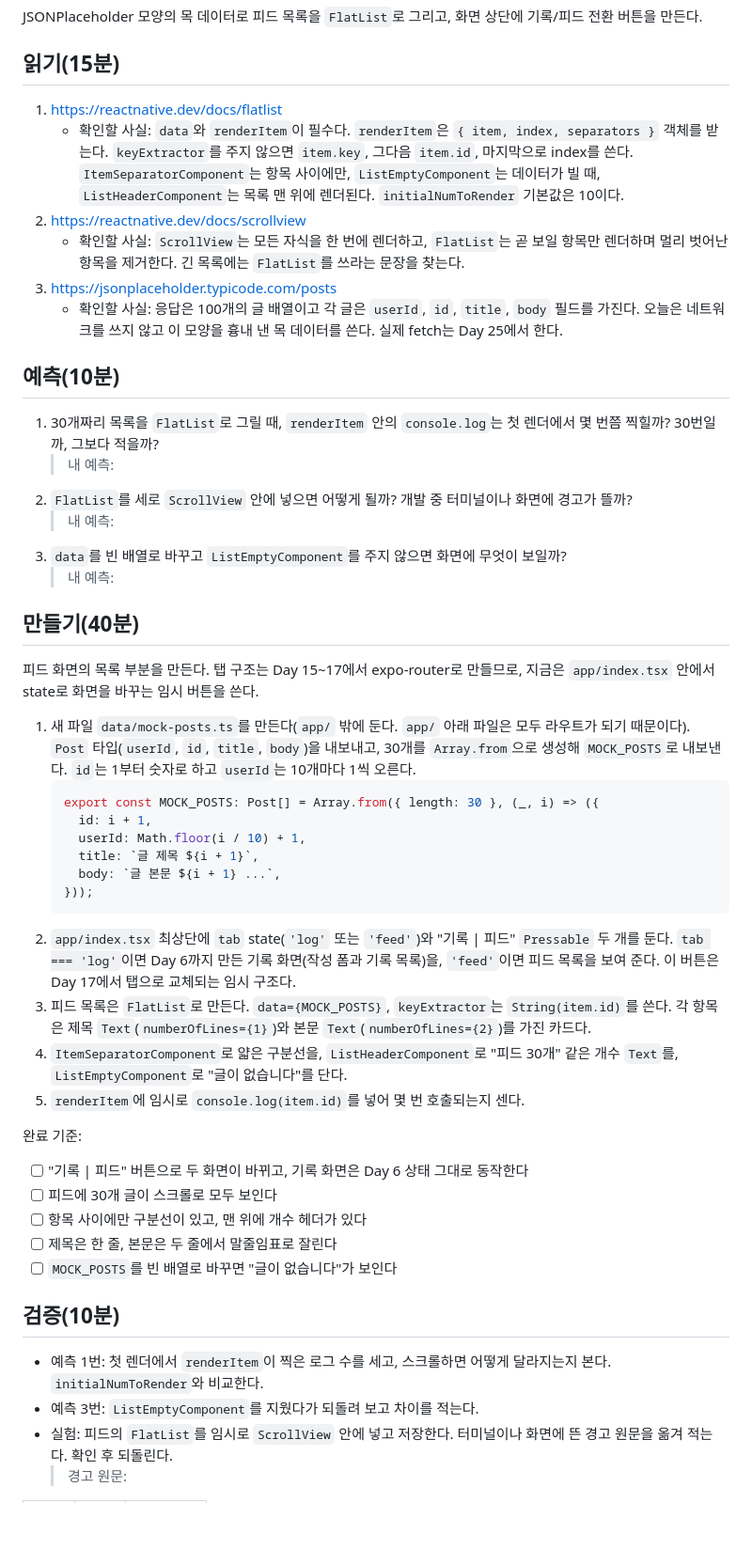
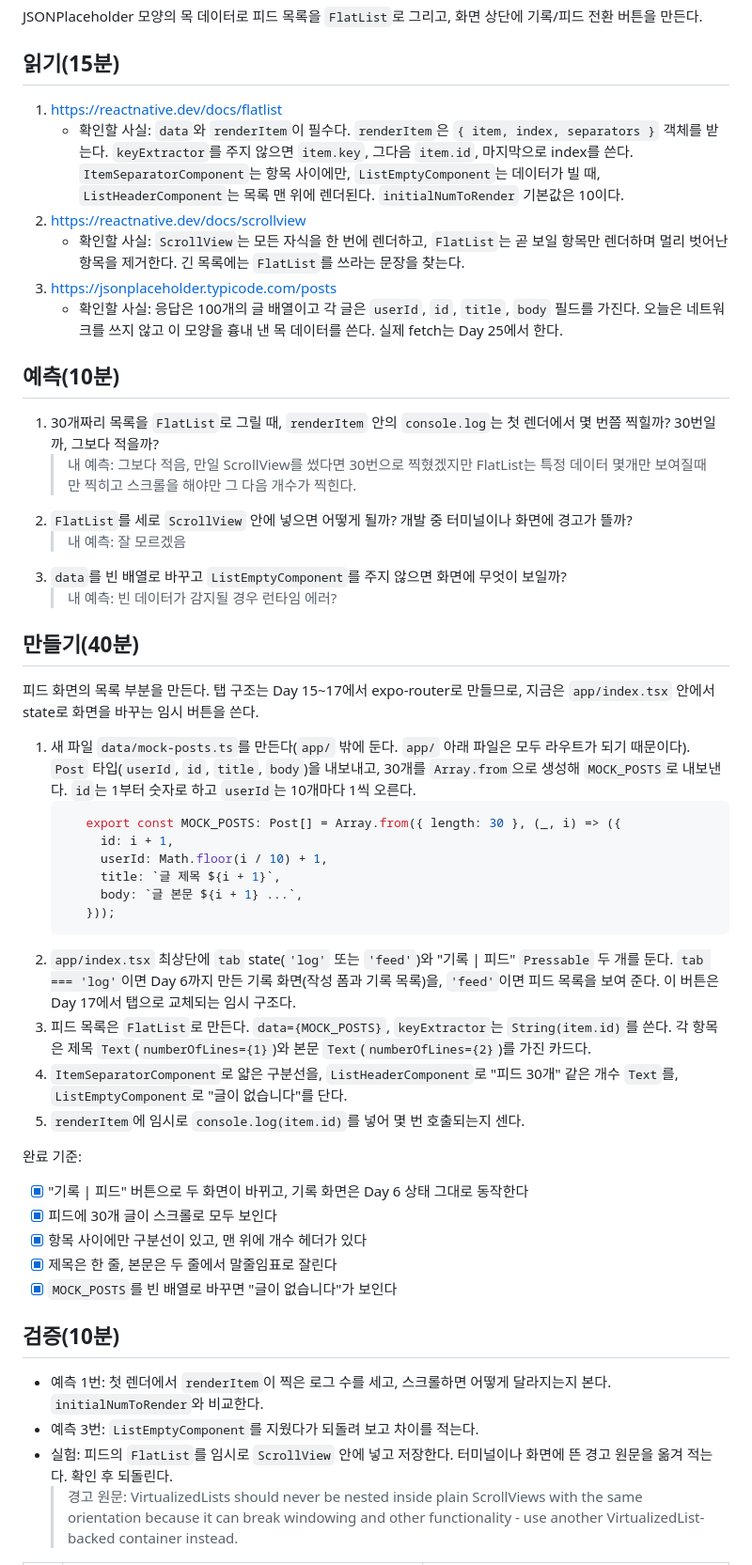
Before and after one commit to HA-SEUNG-JEONG/React-native-v2, a Markdown page: docs/study/day-07.md, the part around one of its changes. Shown at 94% size. Rendered like a GitHub page; blank space fills up the shorter version.

Commit message:
docs: Day 7 예측·검증 결과와 이해 점검 답안 기록
예측 1·3은 첫 실험이 무효여서 initialNumToRender·windowSize를 지정하고
빈 data로 다시 측정했다. 틀린 이유를 표에 함께 적었다.

Co-Authored-By: Claude Sonnet 5.5 <noreply@anthropic.com>

````diff
--- a/docs/study/day-07.md
+++ b/docs/study/day-07.md
@@ -6,21 +6,21 @@ JSONPlaceholder 모양의 목 데이터로 피드 목록을 `FlatList`로 그리
 
 ## 읽기(15분)
 
-1. https://reactnative.dev/docs/flatlist
+1. [https://reactnative.dev/docs/flatlist](https://reactnative.dev/docs/flatlist)
    - 확인할 사실: `data`와 `renderItem`이 필수다. `renderItem`은 `{ item, index, separators }` 객체를 받는다. `keyExtractor`를 주지 않으면 `item.key`, 그다음 `item.id`, 마지막으로 index를 쓴다. `ItemSeparatorComponent`는 항목 사이에만, `ListEmptyComponent`는 데이터가 빌 때, `ListHeaderComponent`는 목록 맨 위에 렌더된다. `initialNumToRender` 기본값은 10이다.
-2. https://reactnative.dev/docs/scrollview
+2. [https://reactnative.dev/docs/scrollview](https://reactnative.dev/docs/scrollview)
    - 확인할 사실: `ScrollView`는 모든 자식을 한 번에 렌더하고, `FlatList`는 곧 보일 항목만 렌더하며 멀리 벗어난 항목을 제거한다. 긴 목록에는 `FlatList`를 쓰라는 문장을 찾는다.
-3. https://jsonplaceholder.typicode.com/posts
+3. [https://jsonplaceholder.typicode.com/posts](https://jsonplaceholder.typicode.com/posts)
    - 확인할 사실: 응답은 100개의 글 배열이고 각 글은 `userId`, `id`, `title`, `body` 필드를 가진다. 오늘은 네트워크를 쓰지 않고 이 모양을 흉내 낸 목 데이터를 쓴다. 실제 fetch는 Day 25에서 한다.
 
 ## 예측(10분)
 
 1. 30개짜리 목록을 `FlatList`로 그릴 때, `renderItem` 안의 `console.log`는 첫 렌더에서 몇 번쯤 찍힐까? 30번일까, 그보다 적을까?
-   > 내 예측:
+   > 내 예측: 그보다 적음, 만일 ScrollView를 썼다면 30번으로 찍혔겠지만 FlatList는 특정 데이터 몇개만 보여질때만 찍히고 스크롤을 해야만 그 다음 개수가 찍힌다.
 2. `FlatList`를 세로 `ScrollView` 안에 넣으면 어떻게 될까? 개발 중 터미널이나 화면에 경고가 뜰까?
-   > 내 예측:
+   > 내 예측: 잘 모르겠음
 3. `data`를 빈 배열로 바꾸고 `ListEmptyComponent`를 주지 않으면 화면에 무엇이 보일까?
-   > 내 예측:
+   > 내 예측: 빈 데이터가 감지될 경우 런타임 에러?
 
 ## 만들기(40분)
 
@@ -28,12 +28,12 @@ JSONPlaceholder 모양의 목 데이터로 피드 목록을 `FlatList`로 그리
 
 1. 새 파일 `data/mock-posts.ts`를 만든다(`app/` 밖에 둔다. `app/` 아래 파일은 모두 라우트가 되기 때문이다). `Post` 타입(`userId`, `id`, `title`, `body`)을 내보내고, 30개를 `Array.from`으로 생성해 `MOCK_POSTS`로 내보낸다. `id`는 1부터 숫자로 하고 `userId`는 10개마다 1씩 오른다.
    ```ts
-   export const MOCK_POSTS: Post[] = Array.from({ length: 30 }, (_, i) => ({
-     id: i + 1,
-     userId: Math.floor(i / 10) + 1,
-     title: `글 제목 ${i + 1}`,
-     body: `글 본문 ${i + 1} ...`,
-   }));
+      export const MOCK_POSTS: Post[] = Array.from({ length: 30 }, (_, i) => ({
+        id: i + 1,
+        userId: Math.floor(i / 10) + 1,
+        title: `글 제목 ${i + 1}`,
+        body: `글 본문 ${i + 1} ...`,
+      }));
    ```
 2. `app/index.tsx` 최상단에 `tab` state(`'log'` 또는 `'feed'`)와 "기록 | 피드" `Pressable` 두 개를 둔다. `tab === 'log'`이면 Day 6까지 만든 기록 화면(작성 폼과 기록 목록)을, `'feed'`이면 피드 목록을 보여 준다. 이 버튼은 Day 17에서 탭으로 교체되는 임시 구조다.
 3. 피드 목록은 `FlatList`로 만든다. `data={MOCK_POSTS}`, `keyExtractor`는 `String(item.id)`를 쓴다. 각 항목은 제목 `Text`(`numberOfLines={1}`)와 본문 `Text`(`numberOfLines={2}`)를 가진 카드다.
@@ -41,16 +41,17 @@ JSONPlaceholder 모양의 목 데이터로 피드 목록을 `FlatList`로 그리
 5. `renderItem`에 임시로 `console.log(item.id)`를 넣어 몇 번 호출되는지 센다.
 
 완료 기준:
-- [ ] "기록 | 피드" 버튼으로 두 화면이 바뀌고, 기록 화면은 Day 6 상태 그대로 동작한다
-- [ ] 피드에 30개 글이 스크롤로 모두 보인다
-- [ ] 항목 사이에만 구분선이 있고, 맨 위에 개수 헤더가 있다
-- [ ] 제목은 한 줄, 본문은 두 줄에서 말줄임표로 잘린다
-- [ ] `MOCK_POSTS`를 빈 배열로 바꾸면 "글이 없습니다"가 보인다
+
+- [x] "기록 | 피드" 버튼으로 두 화면이 바뀌고, 기록 화면은 Day 6 상태 그대로 동작한다
+- [x] 피드에 30개 글이 스크롤로 모두 보인다
+- [x] 항목 사이에만 구분선이 있고, 맨 위에 개수 헤더가 있다
+- [x] 제목은 한 줄, 본문은 두 줄에서 말줄임표로 잘린다
+- [x] `MOCK_POSTS`를 빈 배열로 바꾸면 "글이 없습니다"가 보인다
 
 ## 검증(10분)
 
 - 예측 1번: 첫 렌더에서 `renderItem`이 찍은 로그 수를 세고, 스크롤하면 어떻게 달라지는지 본다. `initialNumToRender`와 비교한다.
 - 예측 3번: `ListEmptyComponent`를 지웠다가 되돌려 보고 차이를 적는다.
 - 실험: 피드의 `FlatList`를 임시로 `ScrollView` 안에 넣고 저장한다. 터미널이나 화면에 뜬 경고 원문을 옮겨 적는다. 확인 후 되돌린다.
-  > 경고 원문:
+  > 경고 원문: VirtualizedLists should never be nested inside plain ScrollViews with the same orientation because it can break windowing and other functionality - use another VirtualizedList-backed container instead.
 
````
Also changed, not shown: other parts of docs/study/day-07.md (+12 -9 lines).
